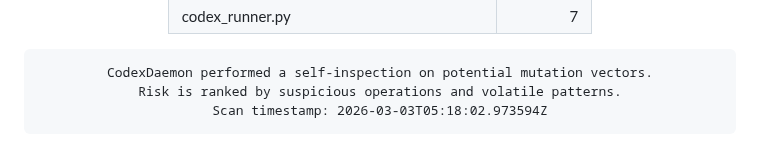
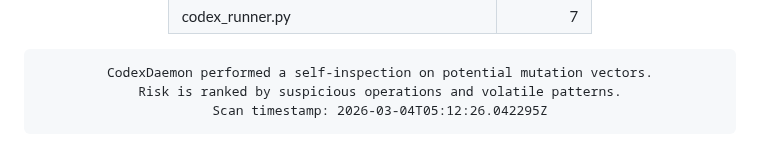
Before and after one commit to roninazure/CodexDaemon, a Markdown page: README.md, the part around the change. Rendered like a GitHub page.

Commit message:
🧬 Update Mutation Risk Score [auto]

```diff
--- a/README.md
+++ b/README.md
@@ -96,7 +96,7 @@
     border-radius:10px; border:1px solid #f97316; box-shadow:inset 0 0 6px #f97316;">
 CodexDaemon performed a self-inspection on potential mutation vectors.
 Risk is ranked by suspicious operations and volatile patterns.
-Scan timestamp: 2026-03-03T05:18:02.973594Z
+Scan timestamp: 2026-03-04T05:12:26.042295Z
 </pre>
 
 </div>
```
